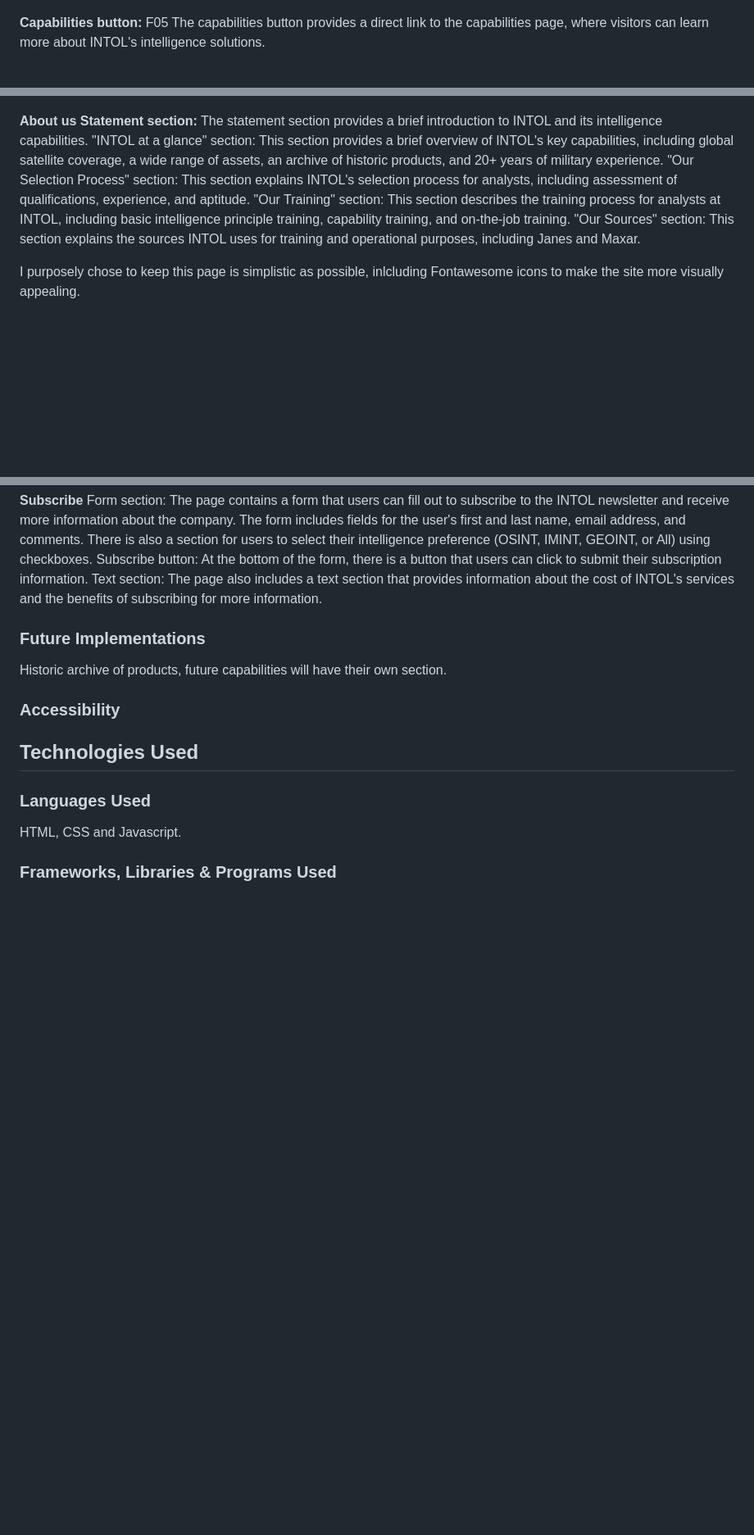
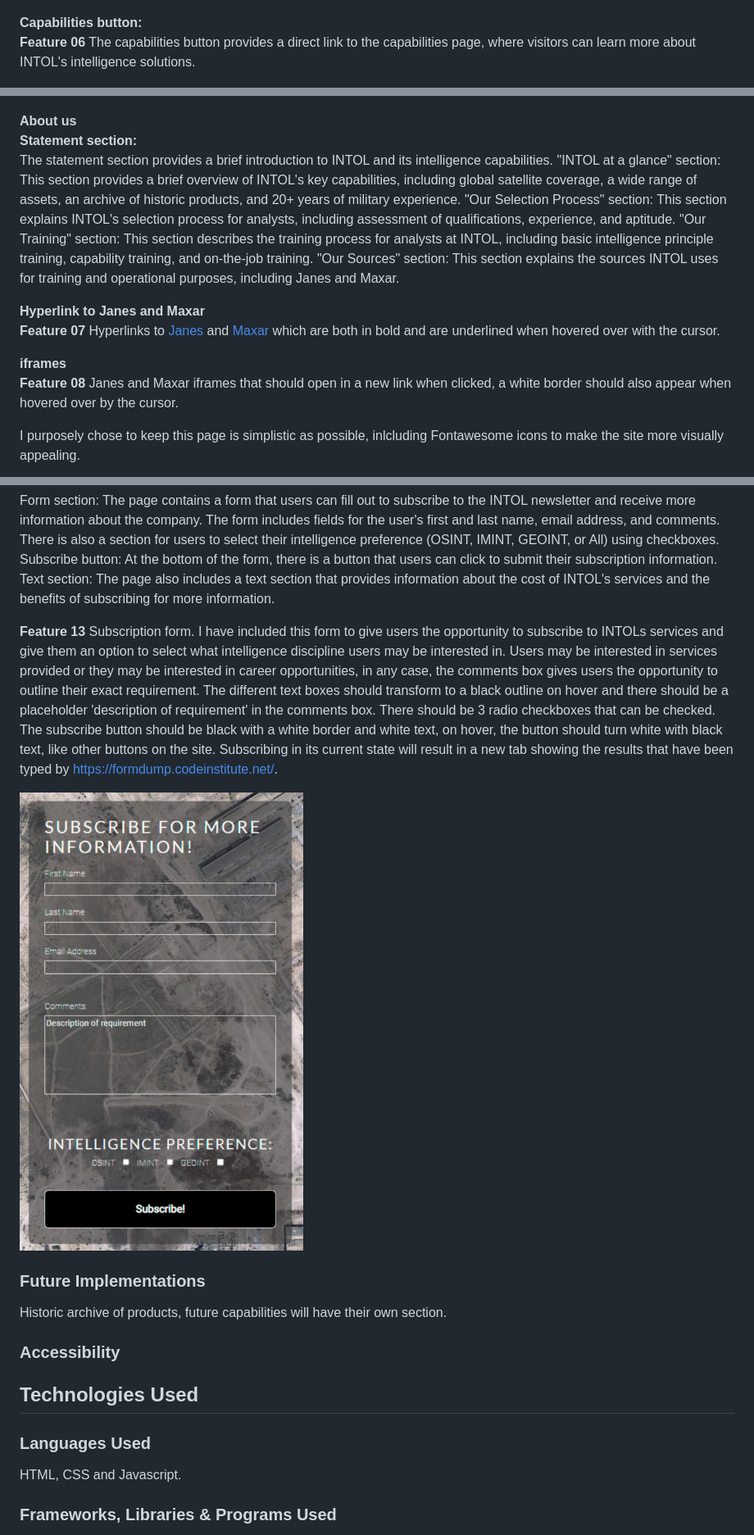
Before and after one commit to ojalaw/INTOL-MP1, a Markdown page: README.md, 3 parts joined by grey strips. Shown: that part at 82% size. GitHub-like rendering; pictures changed too: README-images/subscribe-form-readme.png (added); blank space fills up the shorter version.

```diff
--- a/README.md
+++ b/README.md
@@ -123,16 +125,24 @@ Earth sphere animation: A standout design element on the page is the spinning Ea
 
 ![alt text](README-images/spinning-earth-readme.png "Optional title")
 
-**Capabilities button:** F05 The capabilities button provides a direct link to the capabilities page, where visitors can learn more about INTOL's intelligence solutions.
+**Capabilities button:**
+**Feature 06** The capabilities button provides a direct link to the capabilities page, where visitors can learn more about INTOL's intelligence solutions.
 
 ![alt text](README-images/home-page-summary-readme.png "Optional title")
 
 **About us**
-**Statement section:** The statement section provides a brief introduction to INTOL and its intelligence capabilities.
+**Statement section:**
+ The statement section provides a brief introduction to INTOL and its intelligence capabilities.
 "INTOL at a glance" section: This section provides a brief overview of INTOL's key capabilities, including global satellite coverage, a wide range of assets, an archive of historic products, and 20+ years of military experience.
 "Our Selection Process" section: This section explains INTOL's selection process for analysts, including assessment of qualifications, experience, and aptitude.
 "Our Training" section: This section describes the training process for analysts at INTOL, including basic intelligence principle training, capability training, and on-the-job training.
 "Our Sources" section: This section explains the sources INTOL uses for training and operational purposes, including Janes and Maxar.
+
+**Hyperlink to Janes and Maxar**
+**Feature 07** Hyperlinks to [Janes](https://www.janes.com/defence-and-security-advisory/janes-osint-training) and [Maxar](https://www.maxar.com/) which are both in bold and are underlined when hovered over with the cursor.
+
+**iframes**
+**Feature 08** Janes and Maxar iframes that should open in a new link when clicked, a white border should also appear when hovered over by the cursor.
 
 I purposely chose to keep this page is simplistic as possible, inlcluding Fontawesome icons to make the site more visually appealing.
 
@@ -163,14 +188,15 @@ Form section: The page contains a form that users can fill out to subscribe to t
 Subscribe button: At the bottom of the form, there is a button that users can click to submit their subscription information.
 Text section: The page also includes a text section that provides information about the cost of INTOL's services and the benefits of subscribing for more information.
 
+**Feature 13** Subscription form. I have included this form to give users the opportunity to subscribe to INTOLs services and give them an option to select what intelligence discipline users may be interested in. Users may be interested in services provided or they may be interested in career opportunities, in any case, the comments box gives users the opportunity to outline their exact requirement. The different text boxes should transform to a black outline on hover and there should be a placeholder 'description of requirement' in the comments box. There should be 3 radio checkboxes that can be checked. The subscribe button should be black with a white border and white text, on hover, the button should turn white with black text, like other buttons on the site. Subscribing in its current state will result in a new tab showing the results that have been typed by https://formdump.codeinstitute.net/.
+
+![alt text](README-images/subscribe-form-readme.png "Optional title")
+
 ### Future Implementations
 
 Historic archive of products, future capabilities will have their own section.
 
 ### Accessibility
-
-
-
 
 ## Technologies Used
 
```
Also changed, not shown: other parts of README.md (+47 -27 lines), README-images/event-listener-readme.png (added), README-images/google-maps-api-readme.png (added), README-images/img-zoom-readme.png (added), 5 other files.
